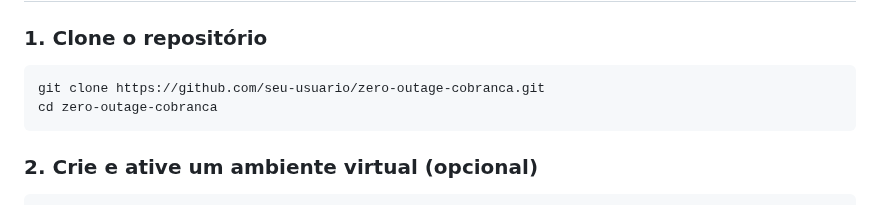
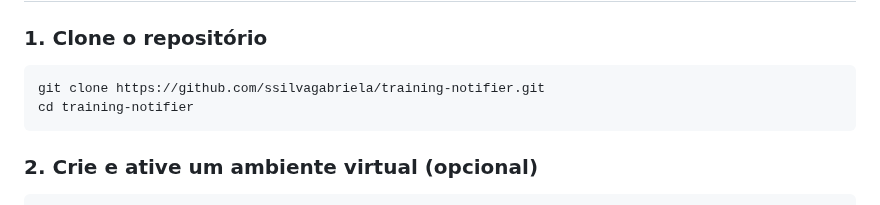
Before and after one commit to ssilvagabriela/training-notifier, a Markdown page: README.md, the part around the change. Rendered like a GitHub page.

````diff
--- a/README.md
+++ b/README.md
@@ -31,8 +31,8 @@ Este projeto automatiza o envio de e-mails de cobrança relacionados ao programa
 ### 1. Clone o repositório
 
 ```bash
-git clone https://github.com/seu-usuario/zero-outage-cobranca.git
-cd zero-outage-cobranca
+git clone https://github.com/ssilvagabriela/training-notifier.git
+cd training-notifier
 ```
 
 ### 2. Crie e ative um ambiente virtual (opcional)
````
